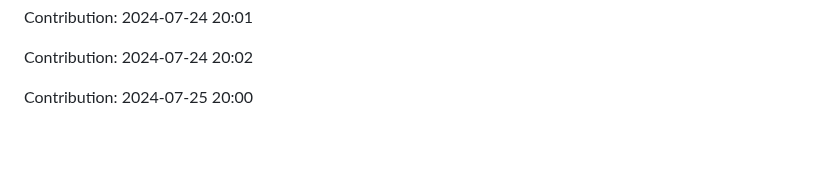
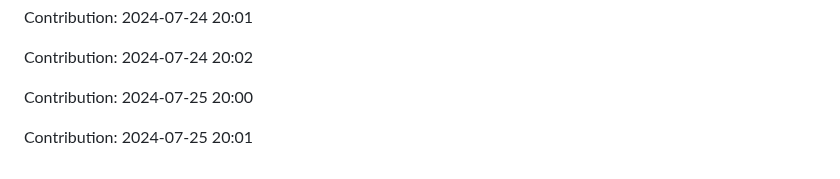
Before and after one commit to IPCODE77/myshop, a Markdown page: README.md, the part around the change. GitHub-like rendering; blank space fills up the shorter version.

Commit message:
"Contribution: 2024-07-25 20:01"

```diff
--- a/README.md
+++ b/README.md
@@ -2167,3 +2167,5 @@ Contribution: 2024-07-24 20:01
 Contribution: 2024-07-24 20:02
 
 Contribution: 2024-07-25 20:00
+
+Contribution: 2024-07-25 20:01
```
